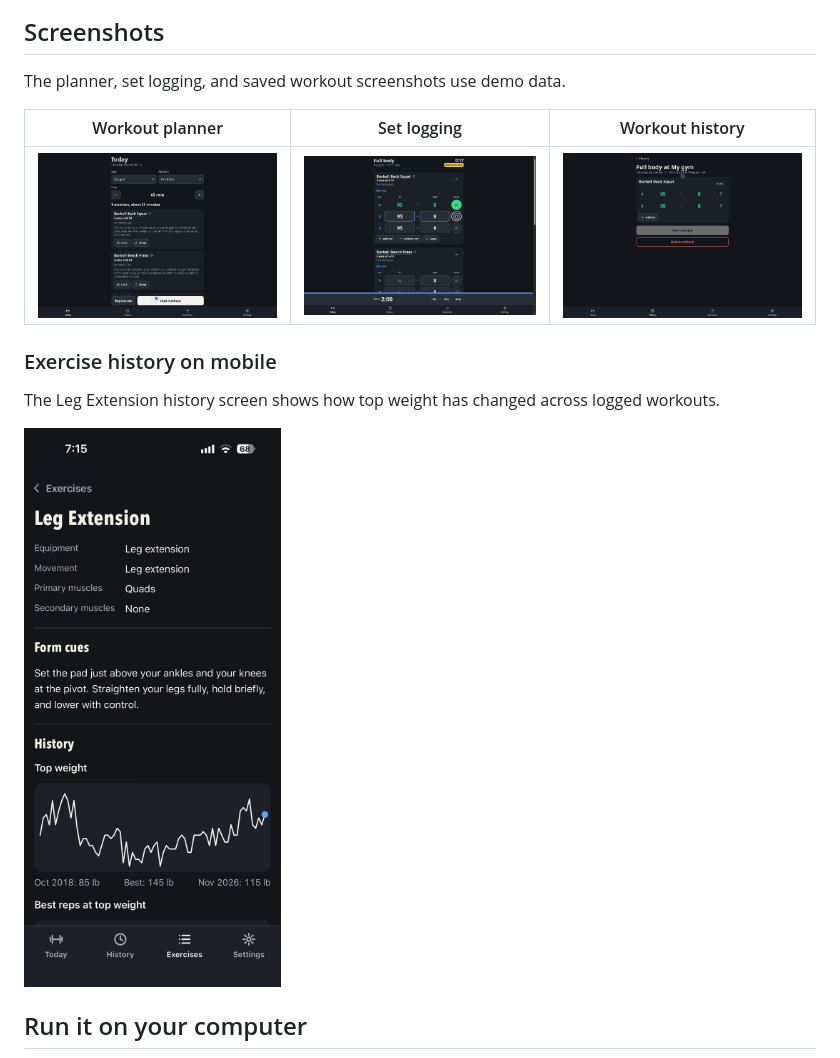
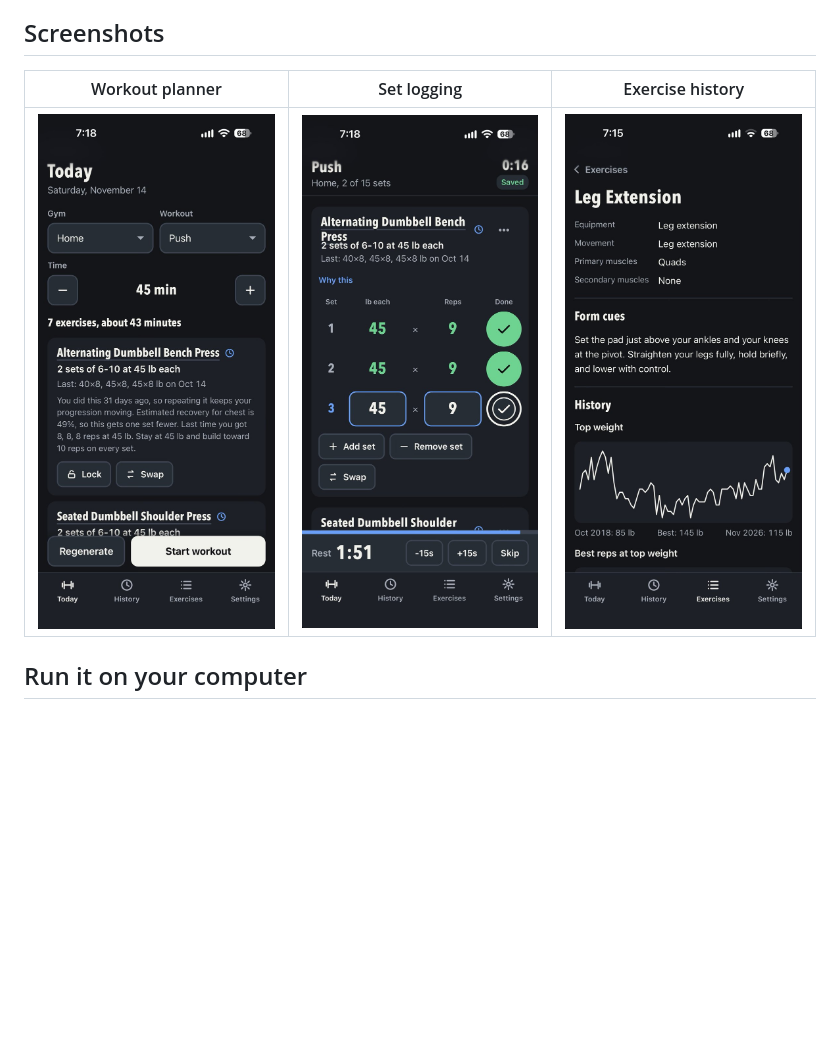
Before and after one commit to levitatedd/thoenefit, a Markdown page: README.md, the part around the change. Drawn GitHub-style; pictures changed too: docs/screenshots/history.jpg (deleted), docs/screenshots/logging.jpg (deleted), docs/screenshots/set-logging.jpg (added); blank space fills up the shorter version.

Commit message:
Show ThoeneFit in a mobile screenshot gallery

```diff
--- a/README.md
+++ b/README.md
@@ -12,17 +12,9 @@ A self-hosted workout planner and logger. Open it at the gym, get a session buil
 
 ## Screenshots
 
-The planner, set logging, and saved workout screenshots use demo data.
-
-| Workout planner | Set logging | Workout history |
-| --- | --- | --- |
-| ![Generated full-body workout](docs/screenshots/today.jpg) | ![Logging sets with the rest timer running](docs/screenshots/logging.jpg) | ![Saved workout with editable sets](docs/screenshots/history.jpg) |
-
-### Exercise history on mobile
-
-The Leg Extension history screen shows how top weight has changed across logged workouts.
-
-<img src="docs/screenshots/exercise-history.jpg" alt="ThoeneFit Leg Extension history showing a top-weight trend chart" width="320">
+| Workout planner | Set logging | Exercise history |
+| :---: | :---: | :---: |
+| <a href="docs/screenshots/workout-planner.jpg"><img src="docs/screenshots/workout-planner.jpg" width="250" alt="Push workout with suggested weights and exercises"></a> | <a href="docs/screenshots/set-logging.jpg"><img src="docs/screenshots/set-logging.jpg" width="250" alt="Completed sets and the active rest timer"></a> | <a href="docs/screenshots/exercise-history.jpg"><img src="docs/screenshots/exercise-history.jpg" width="250" alt="Leg Extension history and top-weight trend chart"></a> |
 
 ## Run it on your computer
 
```
